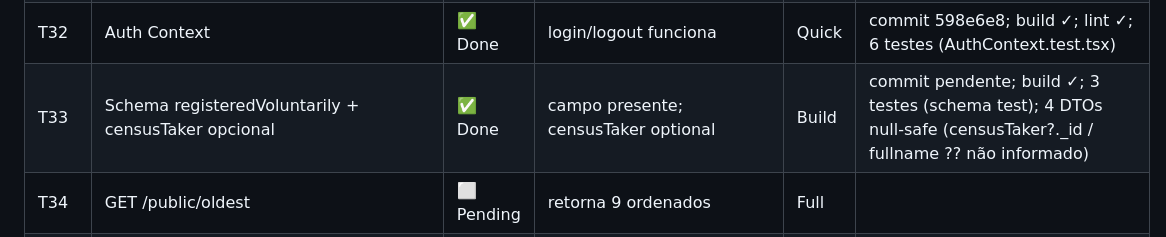
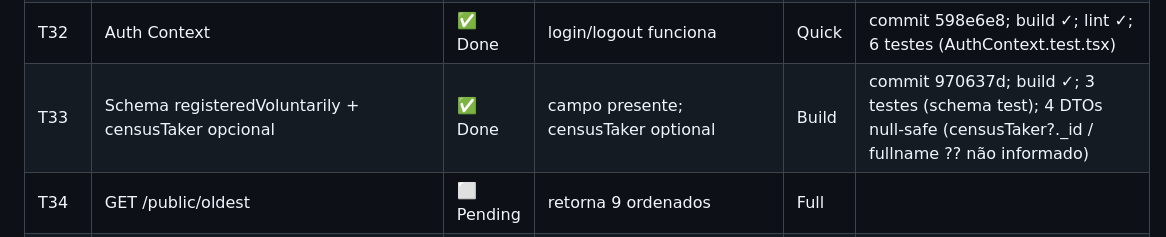
Before and after one commit to renatobjr/cadterreiros, a Markdown page: .code-spec-driven/TASK.md, the part around the change. Rendered like a GitHub page.

Commit message:
docs(code-spec-driven): add evidência (commit 970637d) para T33

```diff
--- a/.code-spec-driven/TASK.md
+++ b/.code-spec-driven/TASK.md
@@ -40,7 +40,7 @@
 | T30 | pages/FirstAccess | ✅ Done | renderiza | Quick | commit ff61bb3; build ✓; lint ✓; 3 testes (FirstAccess.test.tsx) | renderiza | Quick |
 | T31 | pages/ForgotPassword | ✅ Done | renderiza | Quick | commit 22b02fc; build ✓; lint ✓; 3 testes (ForgotPassword.test.tsx) | renderiza | Quick |
 | T32 | Auth Context | ✅ Done | login/logout funciona | Quick | commit 598e6e8; build ✓; lint ✓; 6 testes (AuthContext.test.tsx) | login/logout funciona | Quick |
-| T33 | Schema registeredVoluntarily + censusTaker opcional | ✅ Done | campo presente; censusTaker optional | Build | commit pendente; build ✓; 3 testes (schema test); 4 DTOs null-safe (censusTaker?._id / fullname ?? não informado) | campo presente; censusTaker optional | Build |
+| T33 | Schema registeredVoluntarily + censusTaker opcional | ✅ Done | campo presente; censusTaker optional | Build | commit 970637d; build ✓; 3 testes (schema test); 4 DTOs null-safe (censusTaker?._id / fullname ?? não informado) | campo presente; censusTaker optional | Build |
 | T34 | GET /public/oldest | ⬜ Pending | retorna 9 ordenados | Full |
 | T35 | POST /public/create | ⬜ Pending | cria com PENDING, registeredVoluntarily true, censusTaker null; retorna id | Full |
 | T36 | POST /public/upload-main-picture/:id | ⬜ Pending | upload funciona | Full |
```
